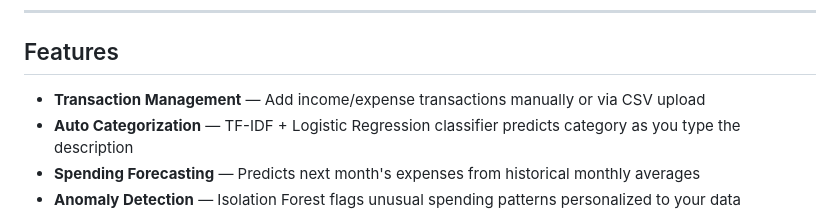
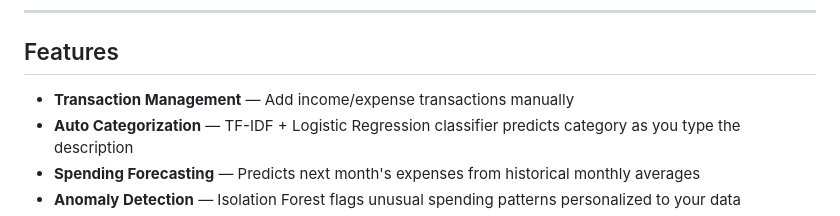
Before and after one commit to swastik-2004/personal_finance_advisor, a Markdown page: README.md, the part around the change. Rendered like a GitHub page.

Commit message:
Remove CSV upload claim from features — not implemented
Co-Authored-By: Claude Sonnet 4.6 <noreply@anthropic.com>

```diff
--- a/README.md
+++ b/README.md
@@ -8,7 +8,7 @@ A production-grade full-stack AI-powered personal finance application combining
 
 ## Features
 
-- **Transaction Management** — Add income/expense transactions manually or via CSV upload
+- **Transaction Management** — Add income/expense transactions manually
 - **Auto Categorization** — TF-IDF + Logistic Regression classifier predicts category as you type the description
 - **Spending Forecasting** — Predicts next month's expenses from historical monthly averages
 - **Anomaly Detection** — Isolation Forest flags unusual spending patterns personalized to your data
```
